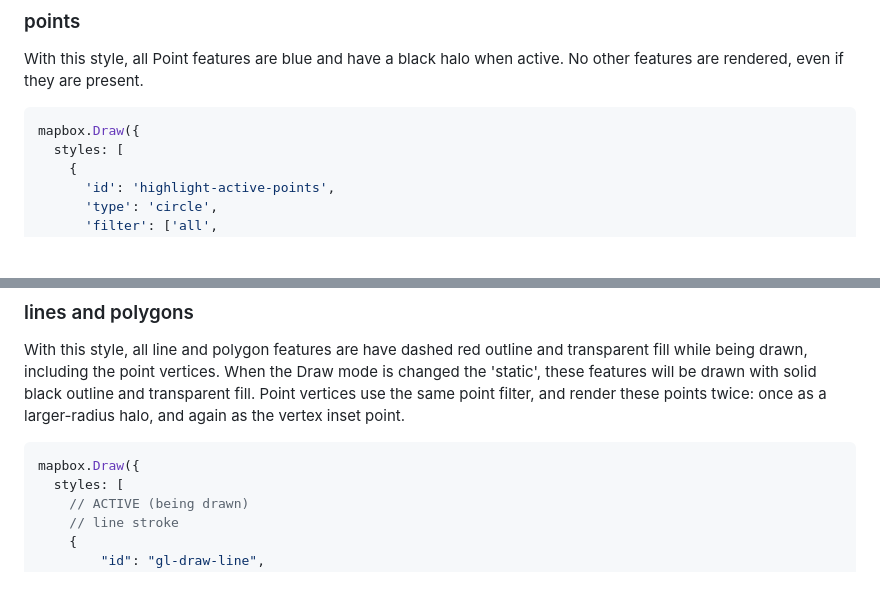
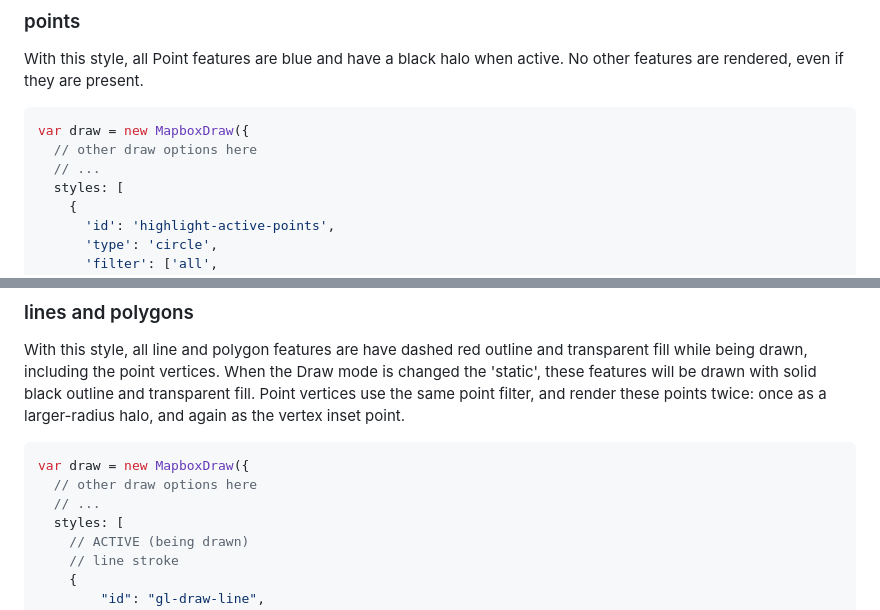
Before and after one commit to mapbox/mapbox-gl-draw, a Markdown page: docs/EXAMPLES.md, 2 parts joined by grey strips. Rendered like a GitHub page; blank space fills up the shorter version.

Commit message:
Update style examples to match API.md (#1099) (h/t @carderne)

````diff
--- a/docs/EXAMPLES.md
+++ b/docs/EXAMPLES.md
@@ -10,7 +10,9 @@ With this style, all Point features are blue and have a black halo when active.
 No other features are rendered, even if they are present.
 
 ```js
-mapbox.Draw({
+var draw = new MapboxDraw({
+  // other draw options here
+  // ...
   styles: [
     {
       'id': 'highlight-active-points',
@@ -45,7 +47,9 @@ mapbox.Draw({
 With this style, all line and polygon features are have dashed red outline and transparent fill while being drawn, including the point vertices. When the Draw mode is changed the 'static', these features will be drawn with solid black outline and transparent fill. Point vertices use the same point filter, and render these points twice: once as a larger-radius halo, and again as the vertex inset point.
 
 ```js
-mapbox.Draw({
+var draw = new MapboxDraw({
+  // other draw options here
+  // ...
   styles: [
     // ACTIVE (being drawn)
     // line stroke
````
